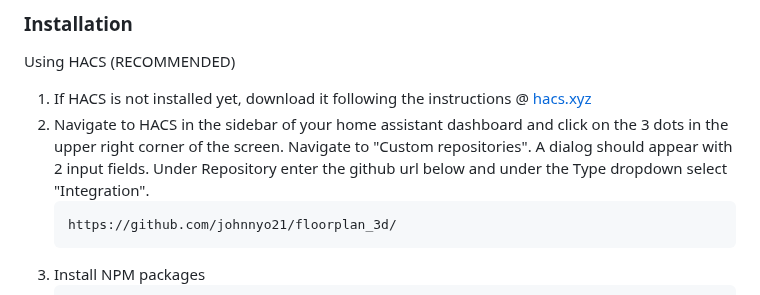
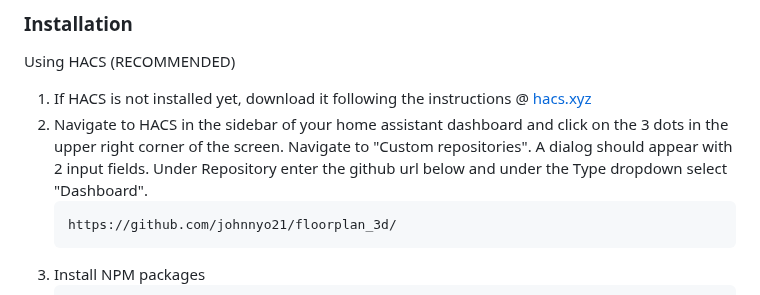
Before and after one commit to johnnyo21/floorplan_3d, a Markdown page: README.md, the part around the change. Rendered like a GitHub page.

````diff
--- a/README.md
+++ b/README.md
@@ -66,7 +66,7 @@ Once you have the model of your home completed using Sweet Home 3D.
 Using HACS (RECOMMENDED)
 
 1. If HACS is not installed yet, download it following the instructions @ <a href="https://hacs.xyz/docs/setup/download/">hacs.xyz</a>
-2. Navigate to HACS in the sidebar of your home assistant dashboard and click on the 3 dots in the upper right corner of the screen. Navigate to "Custom repositories".  A dialog should appear with 2 input fields. Under Repository enter the github url below and under the Type dropdown select "Integration".
+2. Navigate to HACS in the sidebar of your home assistant dashboard and click on the 3 dots in the upper right corner of the screen. Navigate to "Custom repositories".  A dialog should appear with 2 input fields. Under Repository enter the github url below and under the Type dropdown select "Dashboard".
    ```sh
    https://github.com/johnnyo21/floorplan_3d/
    ```
````
